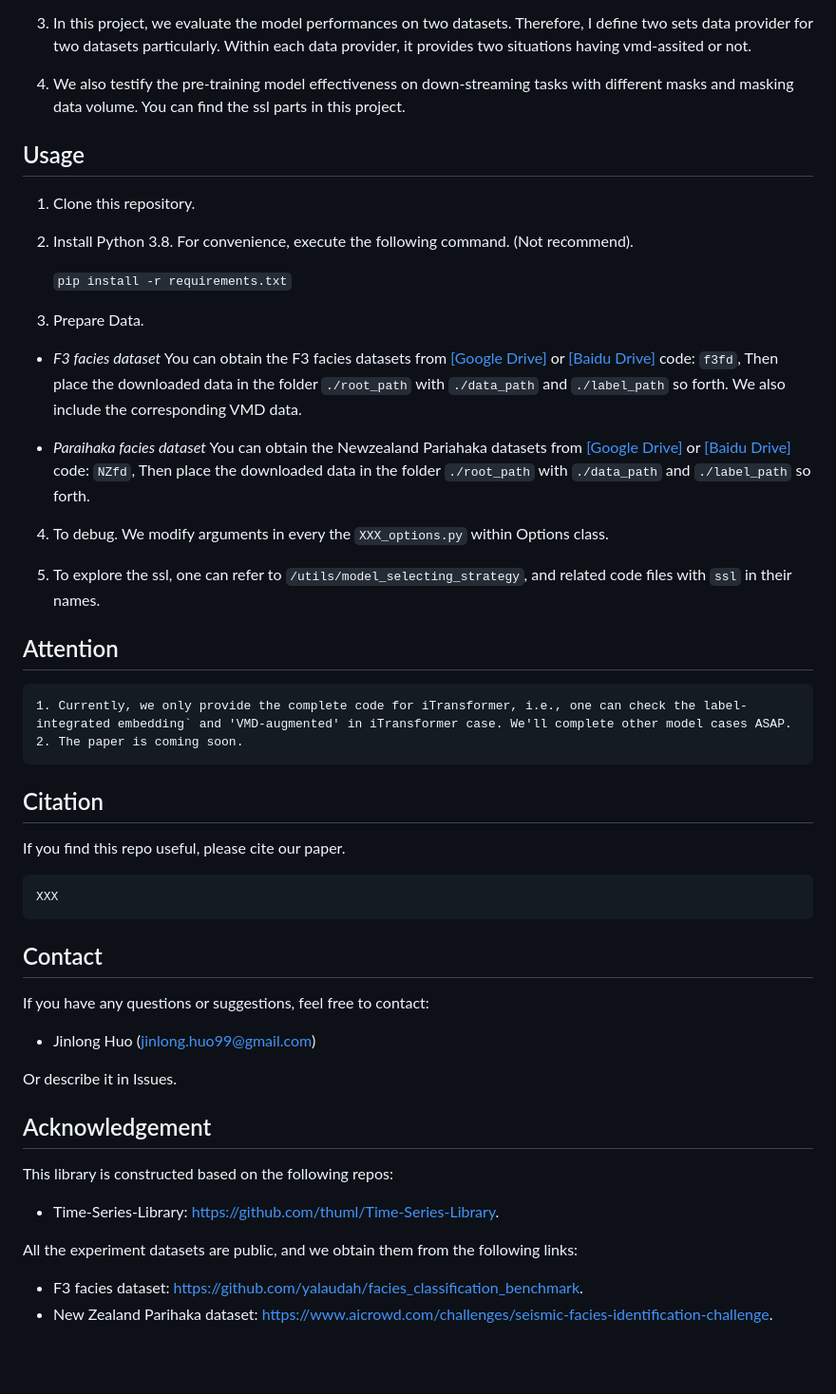
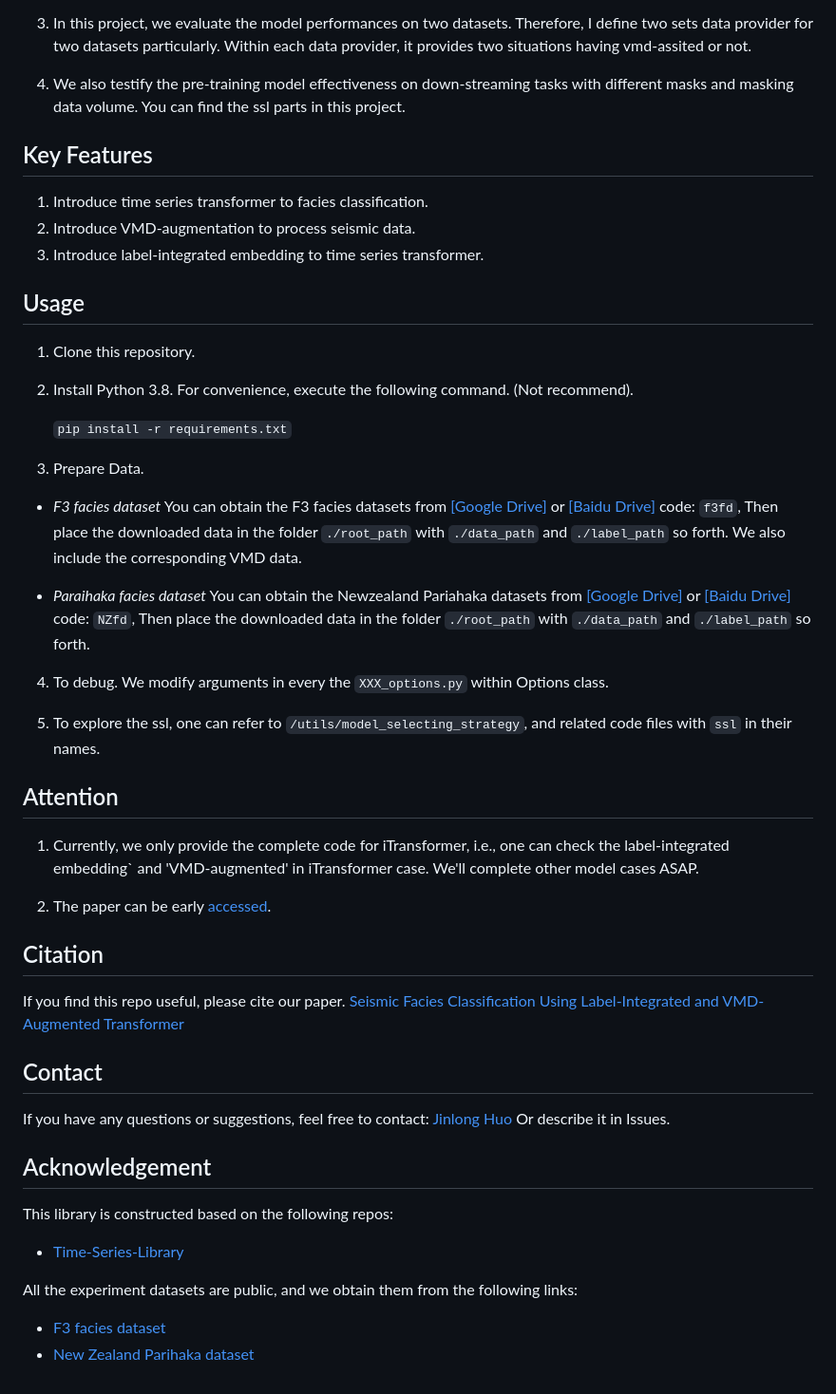
Before and after one commit to Virgers/VMD-Enhanced-Transformer-for-Seismic-Facies-Interpretation, a Markdown page: README.md, the part around the change. Shown: that part at 95% size. Drawn GitHub-style; blank space fills up the shorter version.

````diff
--- a/README.md
+++ b/README.md
@@ -22,6 +22,10 @@ We present a simple snipet for generating in our case within `./utils/generate_V
 
 4. We also testify the pre-training model effectiveness on down-streaming tasks with different masks and masking data volume. You can find the ssl parts in this project.
 
+## Key Features
+1. Introduce time series transformer to facies classification.
+2. Introduce VMD-augmentation to process seismic data.
+3. Introduce label-integrated embedding to time series transformer.
 
 ## Usage
 
@@ -34,43 +38,39 @@ We present a simple snipet for generating in our case within `./utils/generate_V
 
 3. Prepare Data.
 - *F3 facies dataset*
-You can obtain the F3 facies datasets from [[Google Drive]]() or [[Baidu Drive]](https://pan.baidu.com/s/1wydQRBNdyylJZAvxCMjOPA) code: `f3fd`, Then place the downloaded data in the folder `./root_path` with `./data_path` and `./label_path` so forth. We also include the corresponding VMD data.
+You can obtain the F3 facies datasets from [[Google Drive]](https://drive.google.com/drive/folders/124tphRV1eEtpxTiRSj6eE41xg2kgd7PW?usp=drive_link) or [[Baidu Drive]](https://pan.baidu.com/s/1wydQRBNdyylJZAvxCMjOPA) code: `f3fd`, Then place the downloaded data in the folder `./root_path` with `./data_path` and `./label_path` so forth. We also include the corresponding VMD data.
 
 - *Paraihaka facies dataset*
-You can obtain the Newzealand Pariahaka datasets from [[Google Drive]]() or [[Baidu Drive]](https://pan.baidu.com/s/1QNjanQDfN3H9JvOpoX_aYw) code: `NZfd`, Then place the downloaded data in the folder `./root_path` with `./data_path` and `./label_path` so forth.
+You can obtain the Newzealand Pariahaka datasets from [[Google Drive]](https://drive.google.com/drive/folders/1AgxeoEeFYI0lC3cLWtXw3VyvAHoa2xTh?usp=drive_link) or [[Baidu Drive]](https://pan.baidu.com/s/1QNjanQDfN3H9JvOpoX_aYw) code: `NZfd`, Then place the downloaded data in the folder `./root_path` with `./data_path` and `./label_path` so forth.
 
 4. To debug. We modify arguments in every the `XXX_options.py` within Options class.
 
 5. To explore the ssl, one can refer to `/utils/model_selecting_strategy`, and related code files with `ssl` in their names.
 
 ## Attention
-```
+
 1. Currently, we only provide the complete code for iTransformer, i.e., one can check the label-integrated embedding` and 'VMD-augmented' in iTransformer case. We'll complete other model cases ASAP.
-2. The paper is coming soon.
-```
+
+2. The paper can be early [accessed](https://ieeexplore.ieee.org/stamp/stamp.jsp?tp=&arnumber=10707629).
+
+
 
 ## Citation
 
 If you find this repo useful, please cite our paper.
+[Seismic Facies Classification Using Label-Integrated and VMD-Augmented Transformer](https://ieeexplore.ieee.org/stamp/stamp.jsp?tp=&arnumber=10707629)
 
-```
-XXX
-```
 
 ## Contact
-If you have any questions or suggestions, feel free to contact:
-
-- Jinlong Huo (jinlong.huo99@gmail.com)
-
-Or describe it in Issues.
+If you have any questions or suggestions, feel free to contact: [Jinlong Huo](jinlong.huo99@gmail.com) Or describe it in Issues.
 
 ## Acknowledgement
 
 This library is constructed based on the following repos:
 
-- Time-Series-Library: https://github.com/thuml/Time-Series-Library.
+- [Time-Series-Library](https://github.com/thuml/Time-Series-Library)
 
 All the experiment datasets are public, and we obtain them from the following links:
 
-- F3 facies dataset: https://github.com/yalaudah/facies_classification_benchmark.
-- New Zealand Parihaka dataset: https://www.aicrowd.com/challenges/seismic-facies-identification-challenge.
+- [F3 facies dataset](https://github.com/yalaudah/facies_classification_benchmark.)
+- [New Zealand Parihaka dataset](https://www.aicrowd.com/challenges/seismic-facies-identification-challenge)
````
